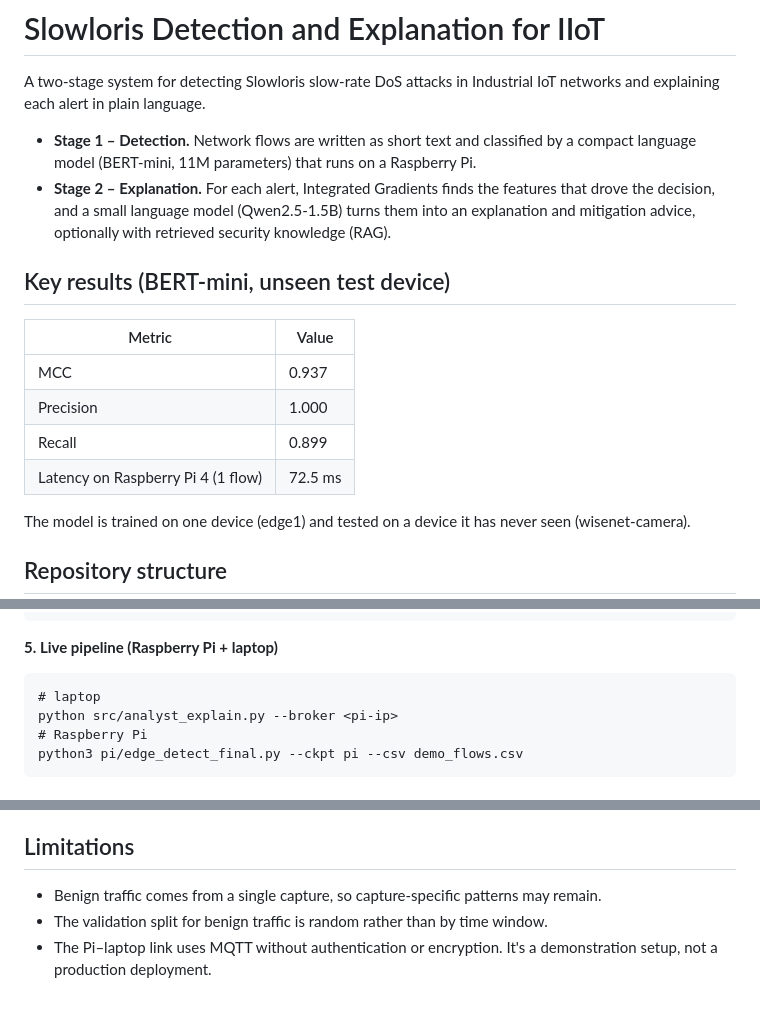
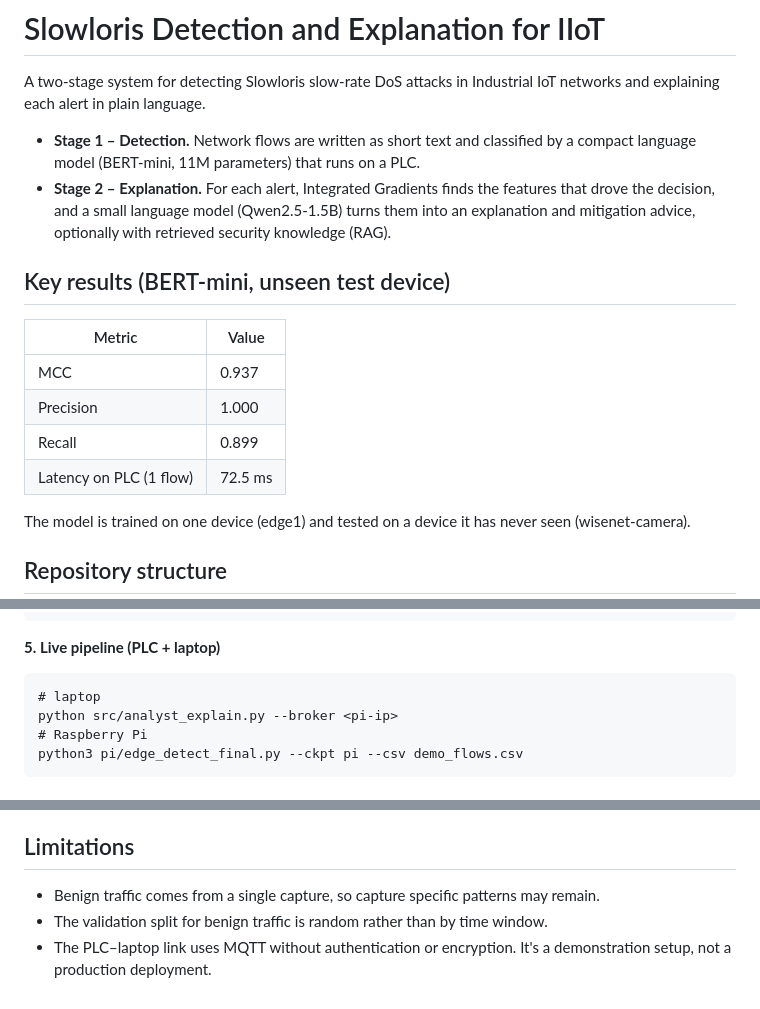
Before and after one commit to Sangharsha564/slm-iiot-detection, a Markdown page: README.md, 3 parts joined by grey strips. Rendered like a GitHub page.

Commit message:
Update README for PLC instead of Raspberry Pi

````diff
--- a/README.md
+++ b/README.md
@@ -2,7 +2,7 @@
 
 A two-stage system for detecting Slowloris slow-rate DoS attacks in Industrial IoT networks and explaining each alert in plain language.
 
-- **Stage 1 – Detection.** Network flows are written as short text and classified by a compact language model (BERT-mini, 11M parameters) that runs on a Raspberry Pi.
+- **Stage 1 – Detection.** Network flows are written as short text and classified by a compact language model (BERT-mini, 11M parameters) that runs on a PLC.
 - **Stage 2 – Explanation.** For each alert, Integrated Gradients finds the features that drove the decision, and a small language model (Qwen2.5-1.5B) turns them into an explanation and mitigation advice, optionally with retrieved security knowledge (RAG).
 
 ## Key results (BERT-mini, unseen test device)
@@ -12,7 +12,7 @@ A two-stage system for detecting Slowloris slow-rate DoS attacks in Industrial I
 | MCC | 0.937 |
 | Precision | 1.000 |
 | Recall | 0.899 |
-| Latency on Raspberry Pi 4 (1 flow) | 72.5 ms |
+| Latency on PLC (1 flow) | 72.5 ms |
 
 The model is trained on one device (edge1) and tested on a device it has never seen (wisenet-camera).
 
@@ -74,7 +74,7 @@ python src/stage2_eval.py --condition rag
 python src/stage2_report.py
 ```
 
-**5. Live pipeline (Raspberry Pi + laptop)**
+**5. Live pipeline (PLC + laptop)**
 
 ```
 # laptop
@@ -90,6 +90,6 @@ python3 pi/edge_detect_final.py --ckpt pi --csv demo_flows.csv
 
 ## Limitations
 
-- Benign traffic comes from a single capture, so capture-specific patterns may remain.
+- Benign traffic comes from a single capture, so capture specific patterns may remain.
 - The validation split for benign traffic is random rather than by time window.
-- The Pi–laptop link uses MQTT without authentication or encryption. It's a demonstration setup, not a production deployment.
+- The PLC–laptop link uses MQTT without authentication or encryption. It's a demonstration setup, not a production deployment.
````
